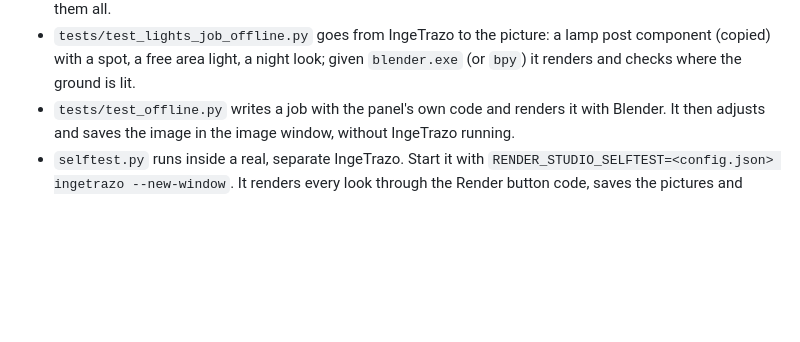
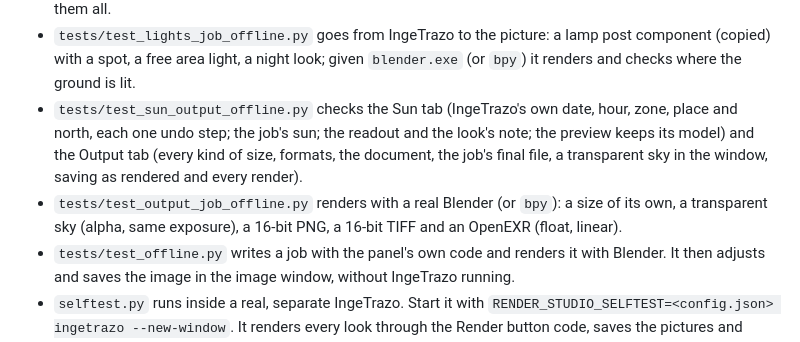
Before and after one commit to moominot/ingetrazo-render-studio, a Markdown page: README.md, the part around one of its changes. GitHub-like rendering; blank space fills up the shorter version.

```diff
--- a/README.md
+++ b/README.md
@@ -429,6 +473,12 @@ Render tab).
   an area light faces where it is aimed; EEVEE renders them all.
 - `tests/test_lights_job_offline.py` goes from IngeTrazo to the picture: a lamp post component (copied) with a spot,
   a free area light, a night look; given `blender.exe` (or `bpy`) it renders and checks where the ground is lit.
+- `tests/test_sun_output_offline.py` checks the Sun tab (IngeTrazo's own date, hour, zone, place and north,
+  each one undo step; the job's sun; the readout and the look's note; the preview keeps its model) and the
+  Output tab (every kind of size, formats, the document, the job's final file, a transparent sky in the
+  window, saving as rendered and every render).
+- `tests/test_output_job_offline.py` renders with a real Blender (or `bpy`): a size of its own, a transparent
+  sky (alpha, same exposure), a 16-bit PNG, a 16-bit TIFF and an OpenEXR (float, linear).
 - `tests/test_offline.py` writes a job with the panel's own code and
   renders it with Blender. It then adjusts and saves the image in the image
   window, without IngeTrazo running.
```
Also changed, not shown: other parts of README.md (+49 -5 lines), docs/output_tab.png (added), docs/sun_tab.png (added), 15 other files.
